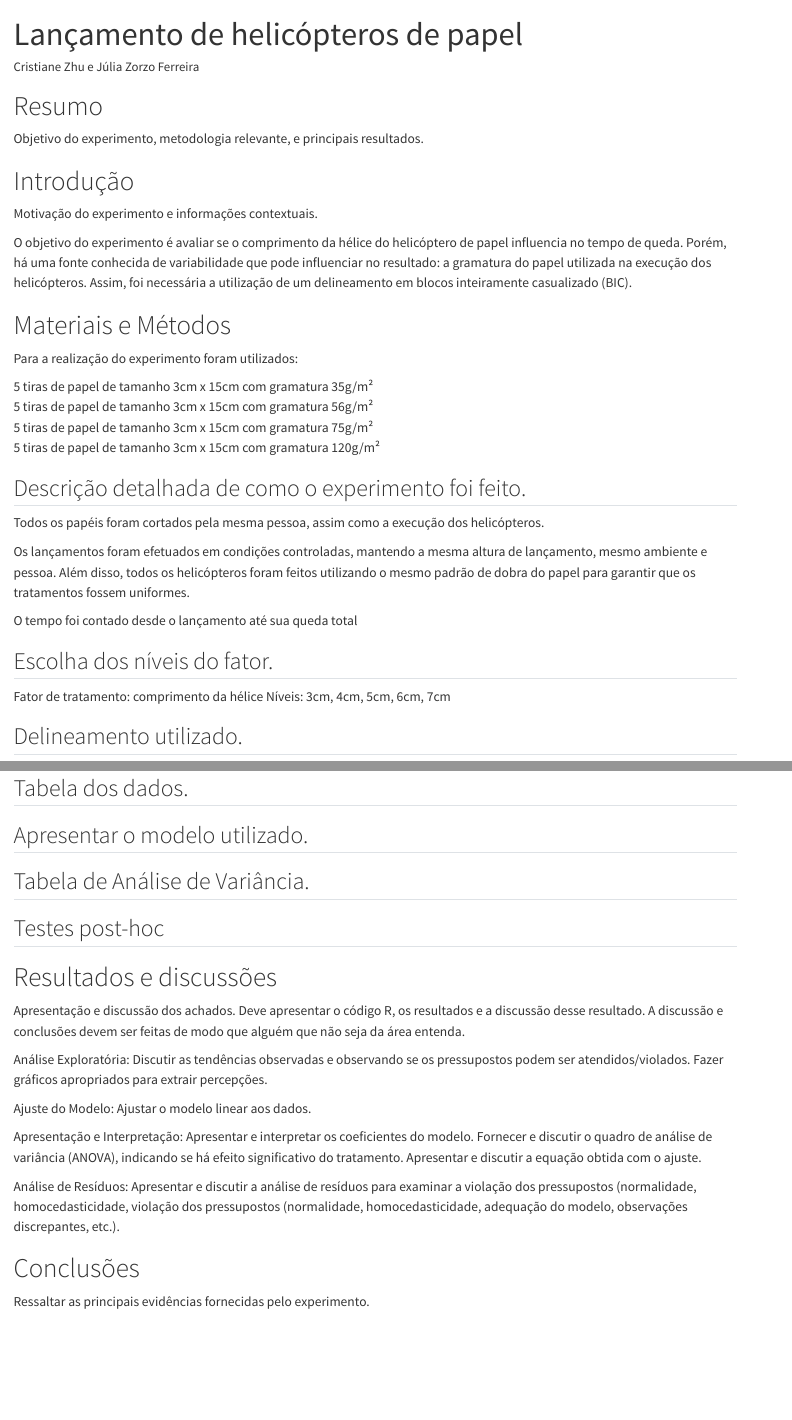
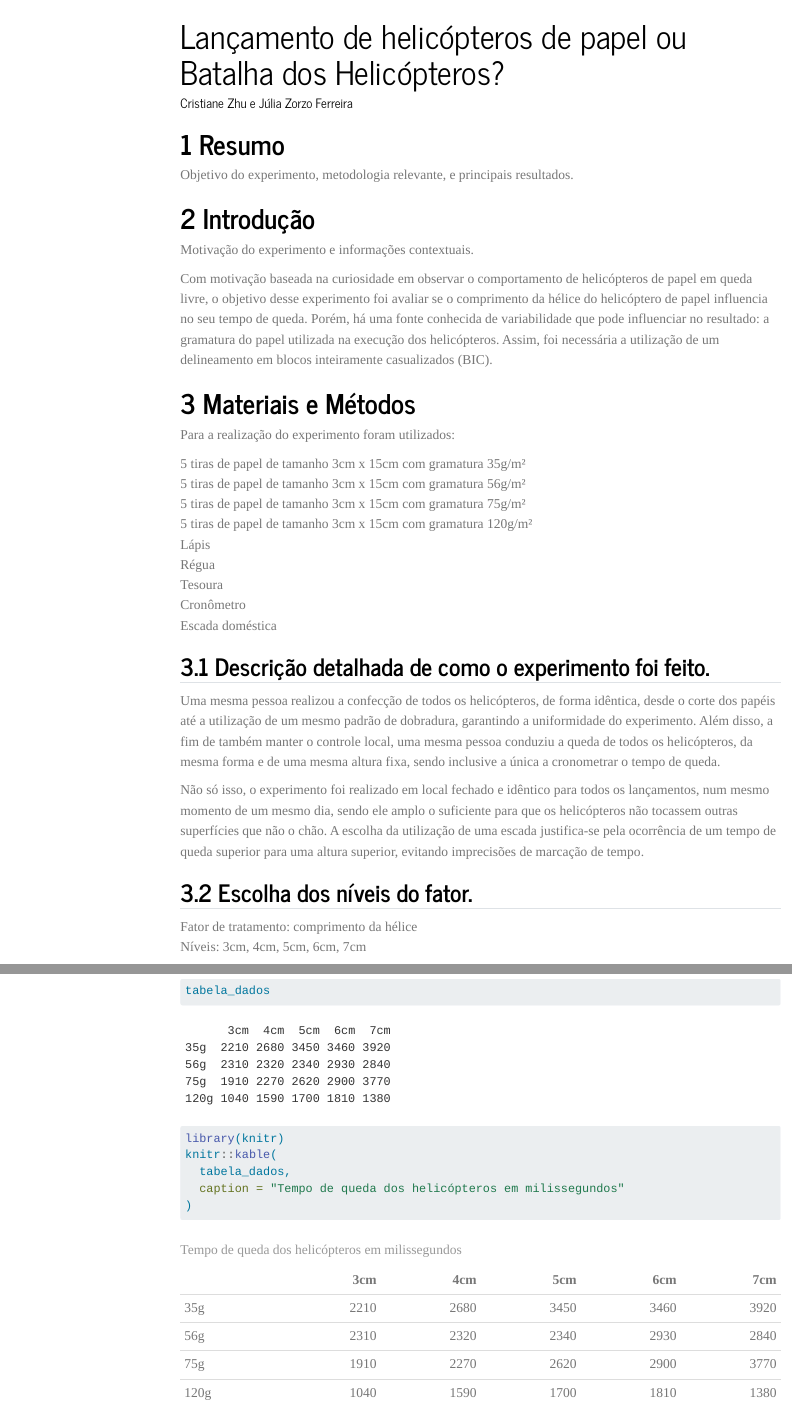
Before and after one commit to Planejamento-de-Experimentos-2/Planejamento-de-Experimentos-2, a Quarto document (Lançamento de helicópteros.qmd): the page in a window 1100 px wide, from its top, and a second part further down, joined at a grey line. Rendered offline with R 4.5, knitr and Pandoc in place of Quarto, with nearby package versions; menus at the side of the page are left out.

Commit message:
completando textos e tabela dos dados

````diff
--- a/Lançamento de helicópteros.qmd
+++ b/Lançamento de helicópteros.qmd
@@ -1,3 +1,3 @@
 ---
-title: "Lançamento de helicópteros de papel"
+title: "Lançamento de helicópteros de papel ou Batalha dos Helicópteros?"
 author: "Cristiane Zhu e Júlia Zorzo Ferreira"
@@ -4,0 +7,3 @@
+    toc: true
+    toc-location: left
+    toc-depth: 3
@@ -13,30 +23,24 @@
 
 Motivação do experimento e informações contextuais.
 
-O objetivo do experimento é avaliar se o comprimento da hélice do helicóptero de papel influencia no tempo de queda. Porém, há uma fonte conhecida de variabilidade que pode influenciar no resultado: a gramatura do papel utilizada na execução dos helicópteros. Assim, foi necessária a utilização de um delineamento em blocos inteiramente casualizado (BIC).
-
+Com motivação baseada na curiosidade em observar o comportamento de helicópteros de papel em queda livre, o objetivo desse experimento foi avaliar se o comprimento da hélice do helicóptero de papel influencia no seu tempo de queda. Porém, há uma fonte conhecida de variabilidade que pode influenciar no resultado: a gramatura do papel utilizada na execução dos helicópteros. Assim, foi necessária a utilização de um delineamento em blocos inteiramente casualizados (BIC).
 
 # Materiais e Métodos
 
 Para a realização do experimento foram utilizados: <br>
 
-5 tiras de papel de tamanho 3cm x 15cm com gramatura 35g/m² <br>
-5 tiras de papel de tamanho 3cm x 15cm com gramatura 56g/m² <br>
-5 tiras de papel de tamanho 3cm x 15cm com gramatura 75g/m² <br>
-5 tiras de papel de tamanho 3cm x 15cm com gramatura 120g/m² <br>
+5 tiras de papel de tamanho 3cm x 15cm com gramatura 35g/m² <br> 5 tiras de papel de tamanho 3cm x 15cm com gramatura 56g/m² <br> 5 tiras de papel de tamanho 3cm x 15cm com gramatura 75g/m² <br> 5 tiras de papel de tamanho 3cm x 15cm com gramatura 120g/m² <br>
+Lápis <br> Régua <br> Tesoura <br> Cronômetro <br> Escada doméstica
 
 ## Descrição detalhada de como o experimento foi feito.
 
-Todos os papéis foram cortados pela mesma pessoa, assim como a execução dos helicópteros.
+Uma mesma pessoa realizou a confecção de todos os helicópteros, de forma idêntica, desde o corte dos papéis até a utilização de um mesmo padrão de dobradura, garantindo a uniformidade do experimento. Além disso, a fim de também manter o controle local, uma mesma pessoa conduziu a queda de todos os helicópteros, da mesma forma e de uma mesma altura fixa, sendo inclusive a única a cronometrar o tempo de queda.
 
-Os lançamentos foram efetuados em condições controladas, mantendo a mesma altura de lançamento, mesmo ambiente e pessoa. Além disso, todos os helicópteros foram feitos utilizando o mesmo padrão de dobra do papel para garantir que os tratamentos fossem uniformes.
-
-O tempo foi contado desde o lançamento até sua queda total
+Não só isso, o experimento foi realizado em local fechado e idêntico para todos os lançamentos, num mesmo momento de um mesmo dia, sendo ele amplo o suficiente para que os helicópteros não tocassem outras superfícies que não o chão. A escolha da utilização de uma escada justifica-se pela ocorrência de um tempo de queda superior para uma altura superior, evitando imprecisões de marcação de tempo.
 
 ## Escolha dos níveis do fator.
 
-Fator de tratamento: comprimento da hélice
-Níveis: 3cm, 4cm, 5cm, 6cm, 7cm
+Fator de tratamento: comprimento da hélice <br> Níveis: 3cm, 4cm, 5cm, 6cm, 7cm
 
 ## Delineamento utilizado.
 
@@ -59,2 +63,8 @@
 
 ## Tabela dos dados.
+```{r}
+#| echo: false
+tempo <- c(2210, 2680, 3450, 3460, 3920,
+           2310, 2320, 2340, 2930, 2840,
+           1910, 2270, 2620, 2900, 3770,
+           1040, 1590, 1700, 1810, 1380)
@@ -60,0 +82,9 @@
+```{r}
+tabela_dados
+```
+
+```{r}
+library(knitr)
+knitr::kable(
+  tabela_dados,
+  caption = "Tempo de queda dos helicópteros em milissegundos"
````
Also changed, not shown: Lançamento de helicópteros.qmd (56 more changed lines).
